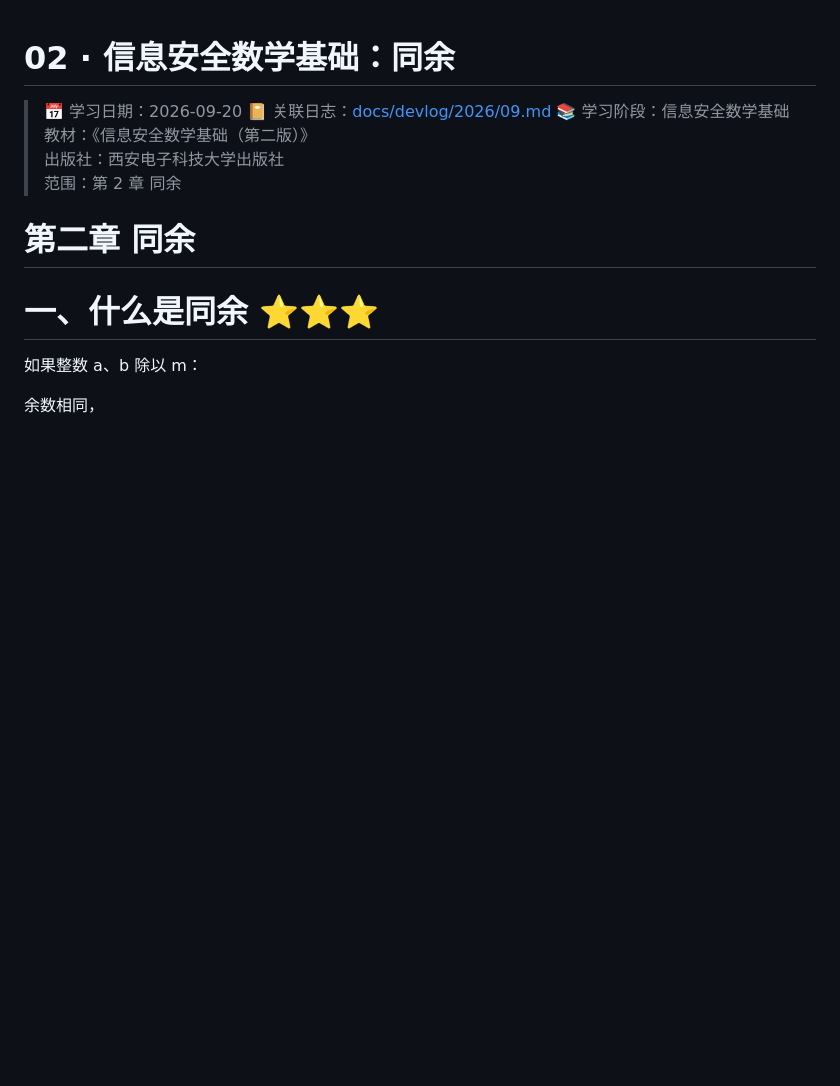
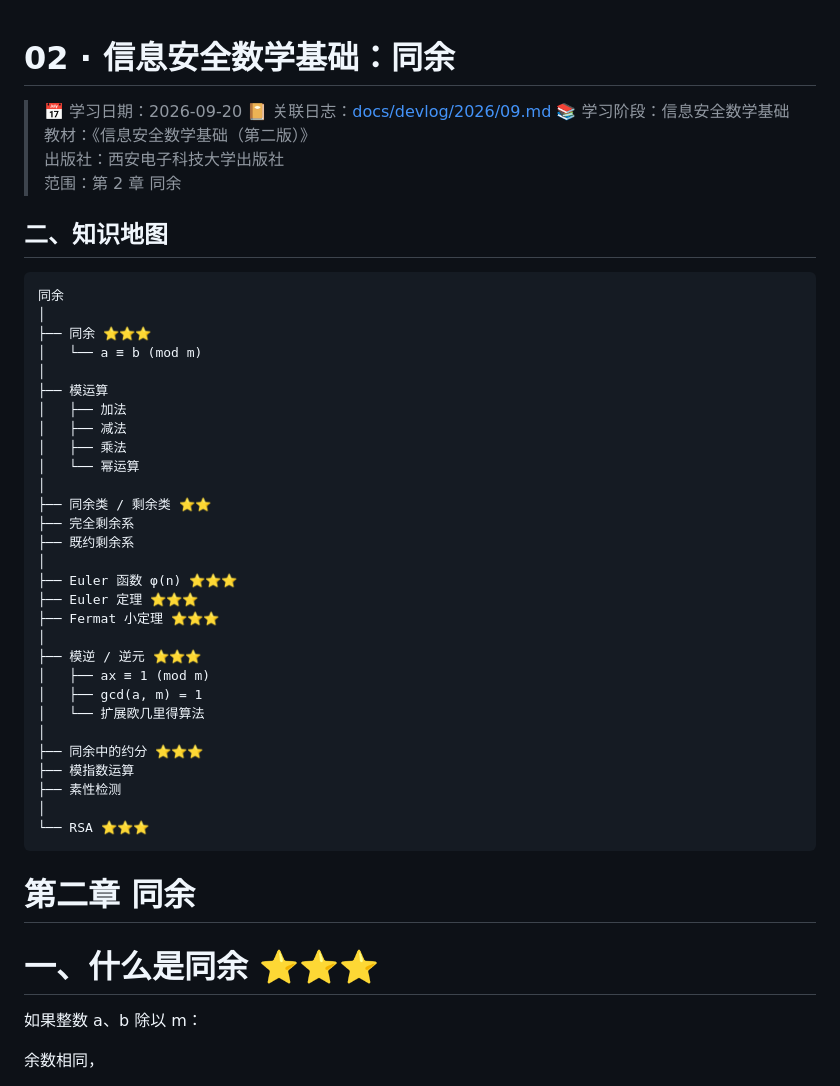
Before and after one commit to Tangxiinrui1119/AI-Windows-Security-Assistant, a Markdown page: notes/security-mathematics/02-congruence.md, the part around the change. Drawn GitHub-style; blank space fills up the shorter version.

````diff
--- a/notes/security-mathematics/02-congruence.md
+++ b/notes/security-mathematics/02-congruence.md
@@ -8,6 +8,41 @@
 > 范围：第 2 章 同余
 
 
+
+## 二、知识地图
+
+```text
+同余
+│
+├── 同余 ⭐⭐⭐
+│   └── a ≡ b (mod m)
+│
+├── 模运算
+│   ├── 加法
+│   ├── 减法
+│   ├── 乘法
+│   └── 幂运算
+│
+├── 同余类 / 剩余类 ⭐⭐
+├── 完全剩余系
+├── 既约剩余系
+│
+├── Euler 函数 φ(n) ⭐⭐⭐
+├── Euler 定理 ⭐⭐⭐
+├── Fermat 小定理 ⭐⭐⭐
+│
+├── 模逆 / 逆元 ⭐⭐⭐
+│   ├── ax ≡ 1 (mod m)
+│   ├── gcd(a, m) = 1
+│   └── 扩展欧几里得算法
+│
+├── 同余中的约分 ⭐⭐⭐
+├── 模指数运算
+├── 素性检测
+│
+└── RSA ⭐⭐⭐
+```
+
 # 第二章 同余
 
 # 一、什么是同余 ⭐⭐⭐
````
Also changed, not shown: notes/security-mathematics/01-divisibility-of-integers.md (+20 -54 lines), notes/security-mathematics/README.md (+1 -1 lines).
